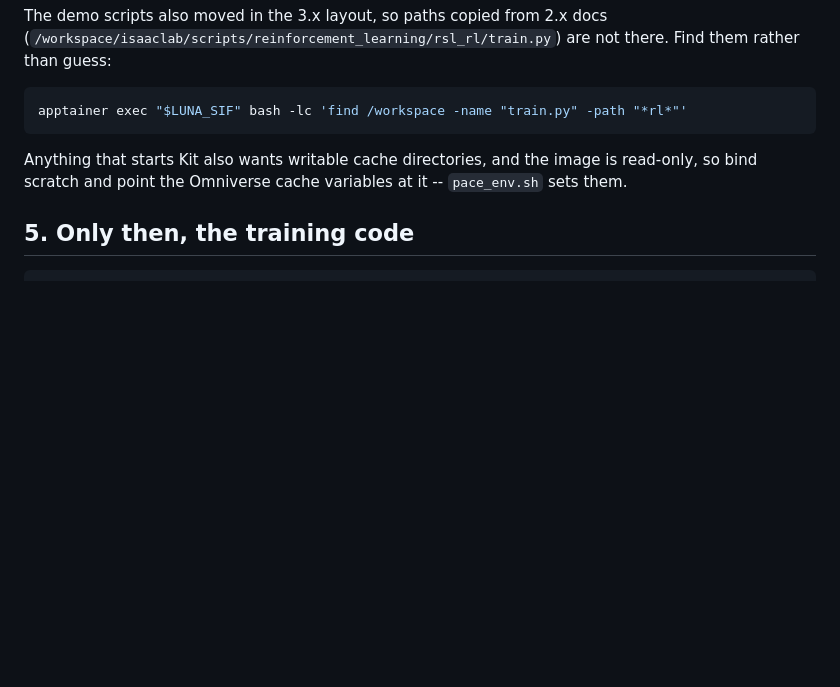
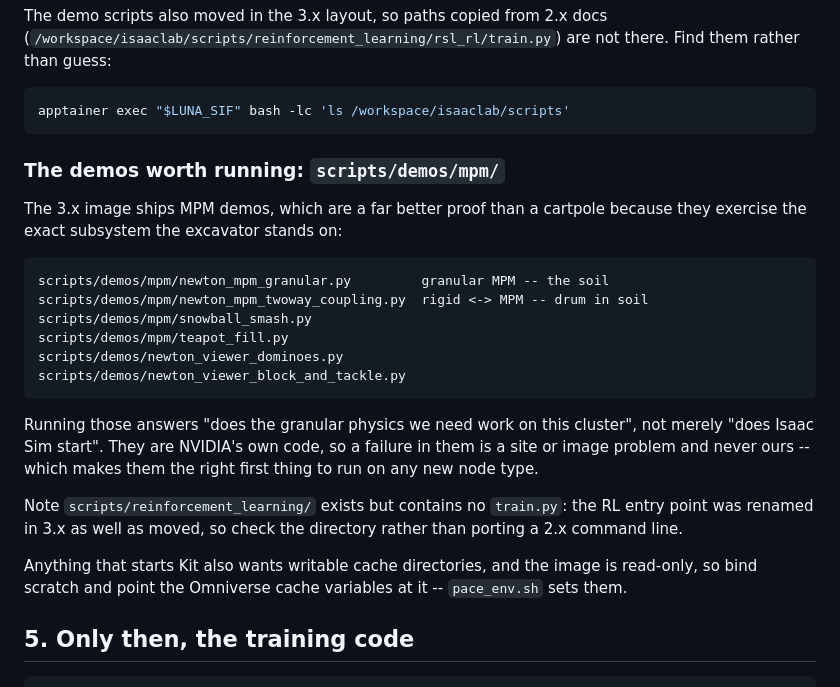
Before and after one commit to hvnsel/newtonRL, a Markdown page: cluster/README.md, the part around the change. GitHub-like rendering; blank space fills up the shorter version.

Commit message:
Point the day-0 demo at scripts/demos/mpm, not a cartpole
The 3.x image ships newton_mpm_granular.py and newton_mpm_twoway_coupling.py.
Those exercise the granular solver and the rigid-to-MPM coupling the
excavator is built on, so running them answers whether the physics we
actually need works on this cluster rather than whether Isaac Sim starts.
They are NVIDIA's code, which also makes a failure in them attributable to
the site or the image rather than to us.

Co-Authored-By: Claude Opus 5 <noreply@anthropic.com>
Claude-Session: https://claude.ai/code/session_01EiKPAAJJvaRCTPPJkptmUx

````diff
--- a/cluster/README.md
+++ b/cluster/README.md
@@ -325,8 +325,31 @@ The demo scripts also moved in the 3.x layout, so paths copied from 2.x docs
 there. Find them rather than guess:
 
 ```bash
-apptainer exec "$LUNA_SIF" bash -lc 'find /workspace -name "train.py" -path "*rl*"'
+apptainer exec "$LUNA_SIF" bash -lc 'ls /workspace/isaaclab/scripts'
 ```
+
+### The demos worth running: `scripts/demos/mpm/`
+
+The 3.x image ships MPM demos, which are a far better proof than a cartpole
+because they exercise the exact subsystem the excavator stands on:
+
+```
+scripts/demos/mpm/newton_mpm_granular.py         granular MPM -- the soil
+scripts/demos/mpm/newton_mpm_twoway_coupling.py  rigid <-> MPM -- drum in soil
+scripts/demos/mpm/snowball_smash.py
+scripts/demos/mpm/teapot_fill.py
+scripts/demos/newton_viewer_dominoes.py
+scripts/demos/newton_viewer_block_and_tackle.py
+```
+
+Running those answers "does the granular physics we need work on this
+cluster", not merely "does Isaac Sim start". They are NVIDIA's own code, so a
+failure in them is a site or image problem and never ours -- which makes them
+the right first thing to run on any new node type.
+
+Note `scripts/reinforcement_learning/` exists but contains no `train.py`: the
+RL entry point was renamed in 3.x as well as moved, so check the directory
+rather than porting a 2.x command line.
 
 Anything that starts Kit also wants writable cache directories, and the image
 is read-only, so bind scratch and point the Omniverse cache variables at it --
````
